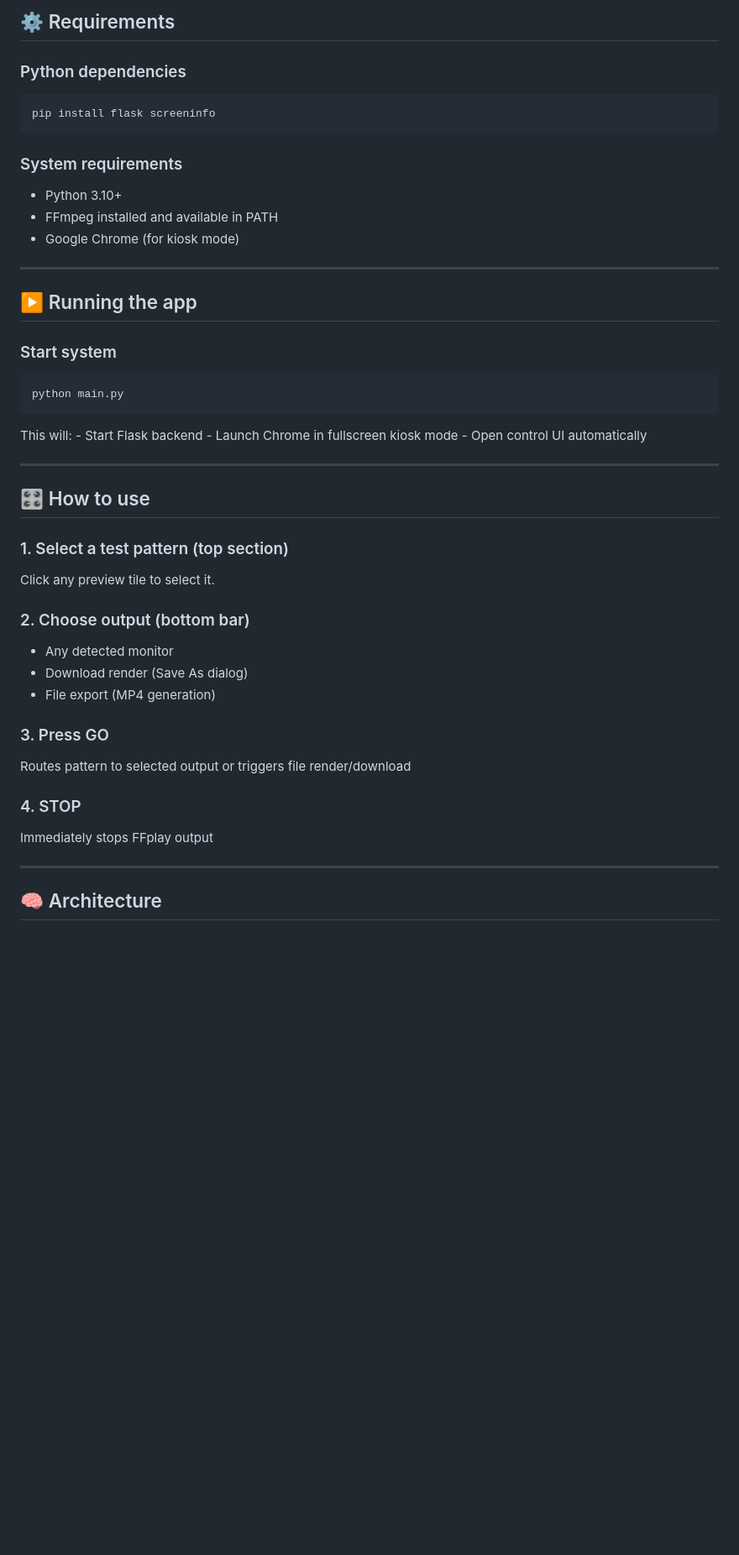
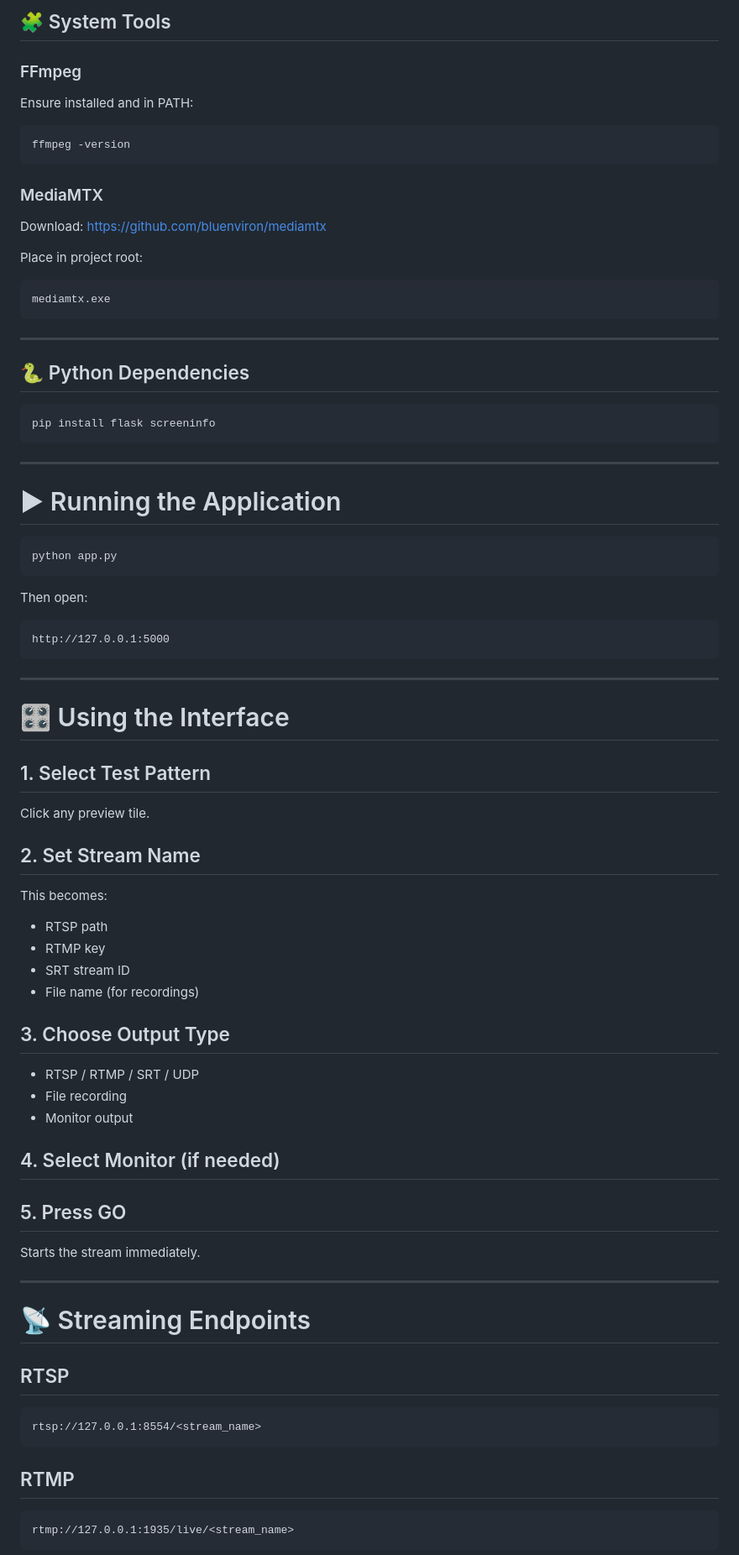
Before and after one commit to itsmejoshleach/TestPatternCreator, a Markdown page: README.md, the part around one of its changes. Shown at 84% size. GitHub-like rendering; blank space fills up the shorter version.

````diff
--- a/README.md
+++ b/README.md
@@ -66,54 +78,78 @@ export, running in a Chrome kiosk interface.
 
-## ⚙️ Requirements
+## 🧩 System Tools
 
-### Python dependencies
+### FFmpeg
+Ensure installed and in PATH:
+```bash
+ffmpeg -version
+```
 
-``` bash
+### MediaMTX
+Download:
+https://github.com/bluenviron/mediamtx
+
+Place in project root:
+```
+mediamtx.exe
+```
+
+---
+
+## 🐍 Python Dependencies
+
+```bash
 pip install flask screeninfo
 ```
 
-### System requirements
+---
 
--   Python 3.10+
--   FFmpeg installed and available in PATH
--   Google Chrome (for kiosk mode)
+# ▶ Running the Application
 
-------------------------------------------------------------------------
-
-## ▶️ Running the app
-
-### Start system
-
-``` bash
-python main.py
+```bash
+python app.py
 ```
 
-This will: - Start Flask backend - Launch Chrome in fullscreen kiosk
-mode - Open control UI automatically
+Then open:
 
-------------------------------------------------------------------------
+```
+http://127.0.0.1:5000
+```
 
-## 🎛 How to use
+---
 
-### 1. Select a test pattern (top section)
+# 🎛 Using the Interface
 
-Click any preview tile to select it.
+## 1. Select Test Pattern
+Click any preview tile.
 
-### 2. Choose output (bottom bar)
+## 2. Set Stream Name
+This becomes:
+- RTSP path
+- RTMP key
+- SRT stream ID
+- File name (for recordings)
 
--   Any detected monitor
--   Download render (Save As dialog)
--   File export (MP4 generation)
+## 3. Choose Output Type
+- RTSP / RTMP / SRT / UDP
+- File recording
+- Monitor output
 
-### 3. Press GO
+## 4. Select Monitor (if needed)
 
-Routes pattern to selected output or triggers file render/download
+## 5. Press GO
+Starts the stream immediately.
 
-### 4. STOP
+---
 
-Immediately stops FFplay output
+# 📡 Streaming Endpoints
 
-------------------------------------------------------------------------
+## RTSP
+```
+rtsp://127.0.0.1:8554/<stream_name>
+```
 
-## 🧠 Architecture
+## RTMP
+```
+rtmp://127.0.0.1:1935/live/<stream_name>
+```
 
````
Also changed, not shown: other parts of README.md (+175 -84 lines).
